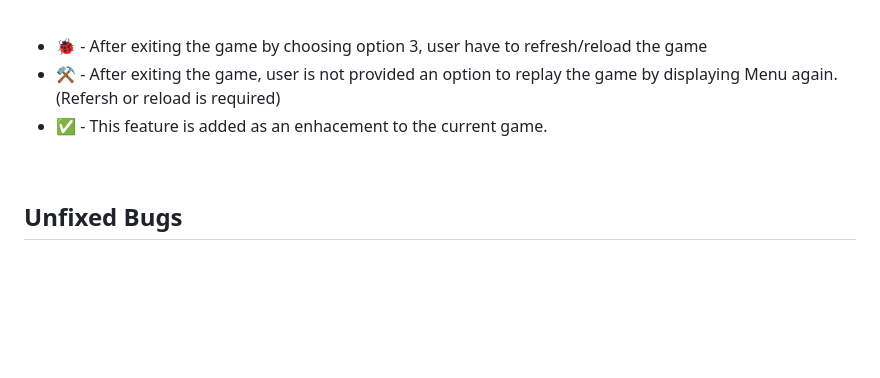
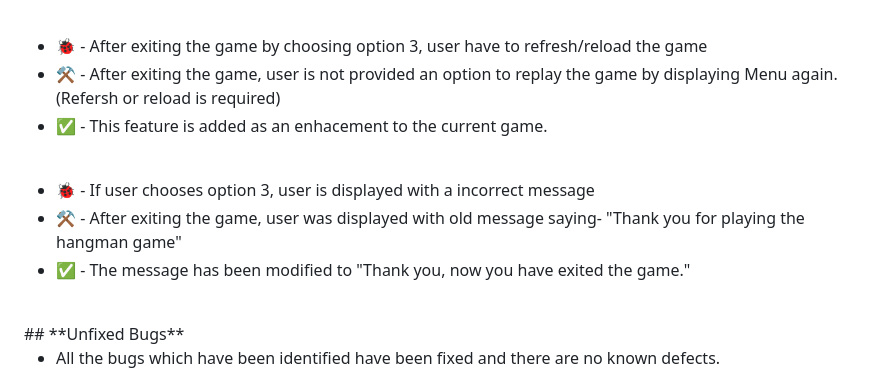
Before and after one commit to sowmya1283/hangman_python, a Markdown page: README.md, the part around the change. Drawn GitHub-style; blank space fills up the shorter version.

```diff
--- a/README.md
+++ b/README.md
@@ -222,6 +222,11 @@ Some of the bugs were identified during testing. They are listed below.
 
 <br>
 
+* 🐞 - If user chooses option 3, user is displayed with a incorrect message
+* ⚒️ - After exiting the game, user was displayed with old message saying- "Thank you for playing the hangman game"
+* ✅ - The message has been modified to "Thank you, now you have exited the game."
+
+<br>
 ## **Unfixed Bugs**
 
 * All the bugs which have been identified have been fixed and there are no known defects.
```
